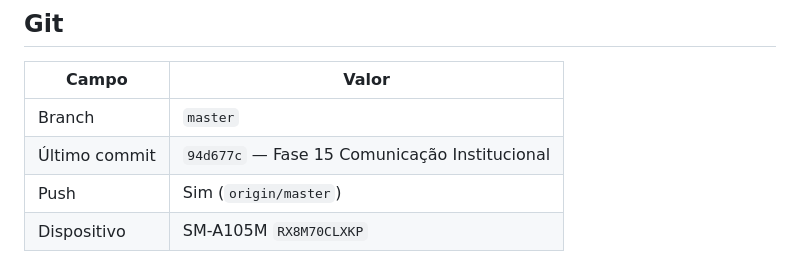
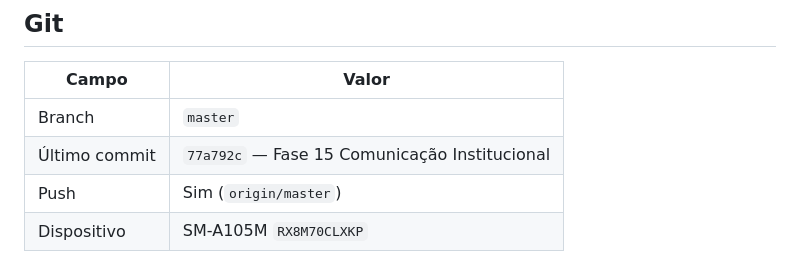
Before and after one commit to sergiocjr/poligestor_app, a Markdown page: docs/CONTINUAR_PROJETO.md, the part around the change. Rendered like a GitHub page.

Commit message:
docs: registra commit 77a792c no CONTINUAR_PROJETO
Co-authored-by: Cursor <cursoragent@cursor.com>

```diff
--- a/docs/CONTINUAR_PROJETO.md
+++ b/docs/CONTINUAR_PROJETO.md
@@ -40,7 +40,7 @@ Atualizado: 2026-07-20 (Fase 15 — Comunicação Institucional entregue no Flut
 | Campo | Valor |
 |-------|--------|
 | Branch | `master` |
-| Último commit | `94d677c` — Fase 15 Comunicação Institucional |
+| Último commit | `77a792c` — Fase 15 Comunicação Institucional |
 | Push | Sim (`origin/master`) |
 | Dispositivo | SM-A105M `RX8M70CLXKP` |
 
```
